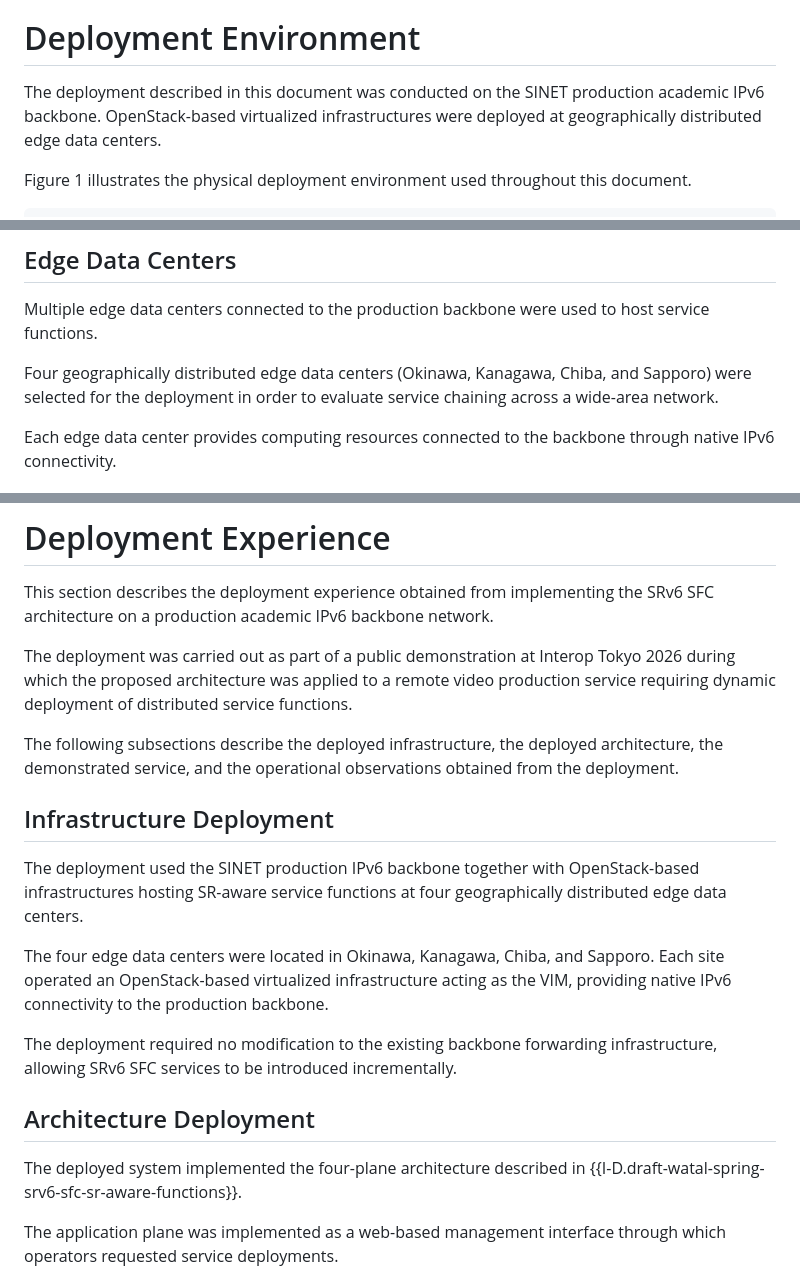
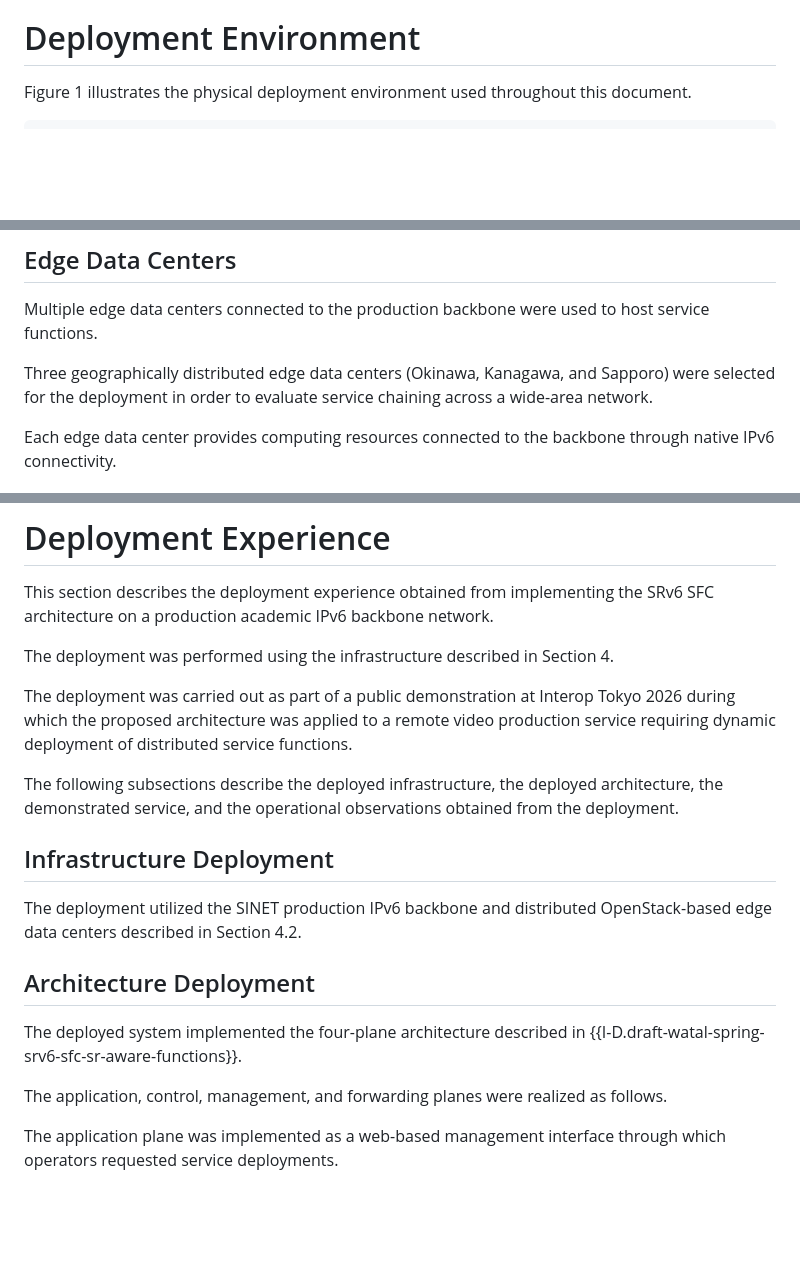
Before and after one commit to watal/draft-watal-srv6ops-srv6-sfc-deployment, a Markdown page: draft-watal-srv6ops-srv6-sfc-deployment.md, 3 parts joined by grey strips. Drawn GitHub-style; blank space fills up the shorter version.

Commit message:
chore(docs): simplify deployment environment description and improve wording consistency

```diff
--- a/draft-watal-srv6ops-srv6-sfc-deployment.md
+++ b/draft-watal-srv6ops-srv6-sfc-deployment.md
@@ -87,9 +87,6 @@ The key words "MUST", "MUST NOT", "REQUIRED", "SHALL", "SHALL NOT", "SHOULD", "S
 
 # Deployment Environment
 
-The deployment described in this document was conducted on the SINET production academic IPv6 backbone.
-OpenStack-based virtualized infrastructures were deployed at geographically distributed edge data centers.
-
 Figure 1 illustrates the physical deployment environment used throughout this document.
 
 
@@ -121,7 +118,7 @@ The SRv6 SFC deployment was designed to operate without requiring modifications
 
 Multiple edge data centers connected to the production backbone were used to host service functions.
 
-Four geographically distributed edge data centers (Okinawa, Kanagawa, Chiba, and Sapporo) were selected for the deployment in order to evaluate service chaining across a wide-area network.
+Three geographically distributed edge data centers (Okinawa, Kanagawa, and Sapporo) were selected for the deployment in order to evaluate service chaining across a wide-area network.
 
 Each edge data center provides computing resources connected to the backbone through native IPv6 connectivity.
 
@@ -404,21 +401,21 @@ Service updates are performed while maintaining consistency between the forwardi
 
 This section describes the deployment experience obtained from implementing the SRv6 SFC architecture on a production academic IPv6 backbone network.
 
+The deployment was performed using the infrastructure described in Section 4.
+
 The deployment was carried out as part of a public demonstration at Interop Tokyo 2026 during which the proposed architecture was applied to a remote video production service requiring dynamic deployment of distributed service functions.
 
 The following subsections describe the deployed infrastructure, the deployed architecture, the demonstrated service, and the operational observations obtained from the deployment.
 
 ## Infrastructure Deployment
 
-The deployment used the SINET production IPv6 backbone together with OpenStack-based infrastructures hosting SR-aware service functions at four geographically distributed edge data centers.
-
-The four edge data centers were located in Okinawa, Kanagawa, Chiba, and Sapporo. Each site operated an OpenStack-based virtualized infrastructure acting as the VIM, providing native IPv6 connectivity to the production backbone.
-
-The deployment required no modification to the existing backbone forwarding infrastructure, allowing SRv6 SFC services to be introduced incrementally.
+The deployment utilized the SINET production IPv6 backbone and distributed OpenStack-based edge data centers described in Section 4.2.
 
 ## Architecture Deployment
 
 The deployed system implemented the four-plane architecture described in {{I-D.draft-watal-spring-srv6-sfc-sr-aware-functions}}.
+
+The application, control, management, and forwarding planes were realized as follows.
 
 The application plane was implemented as a web-based management interface through which operators requested service deployments.
 
```
